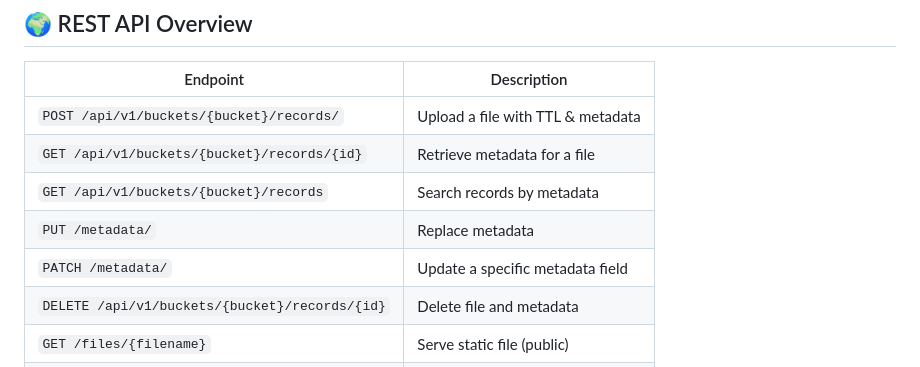
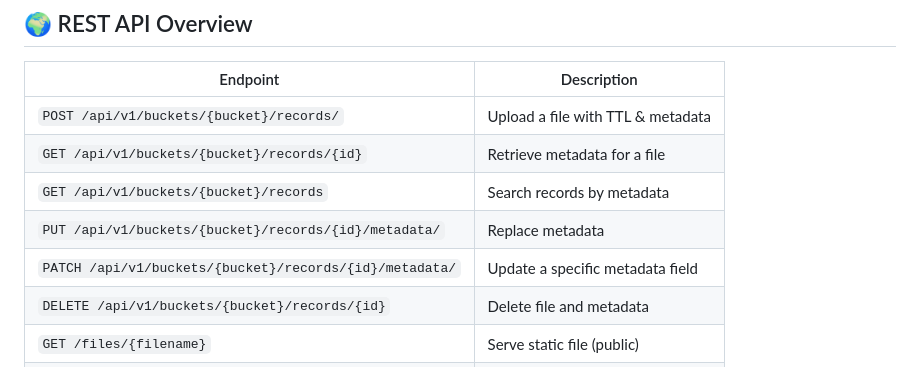
Before and after one commit to enzomar/filenest, a Markdown page: README.md, the part around the change. GitHub-like rendering.

```diff
--- a/README.md
+++ b/README.md
@@ -47,8 +47,8 @@ http://localhost:8000
 | `POST /api/v1/buckets/{bucket}/records/` | Upload a file with TTL & metadata |
 | `GET /api/v1/buckets/{bucket}/records/{id}` | Retrieve metadata for a file |
 | `GET /api/v1/buckets/{bucket}/records` | Search records by metadata |
-| `PUT /metadata/` | Replace metadata |
-| `PATCH /metadata/` | Update a specific metadata field |
+| `PUT /api/v1/buckets/{bucket}/records/{id}/metadata/` | Replace metadata |
+| `PATCH /api/v1/buckets/{bucket}/records/{id}/metadata/` | Update a specific metadata field |
 | `DELETE /api/v1/buckets/{bucket}/records/{id}` | Delete file and metadata |
 | `GET /files/{filename}` | Serve static file (public) |
 | `GET /health` | Service health check |
```
